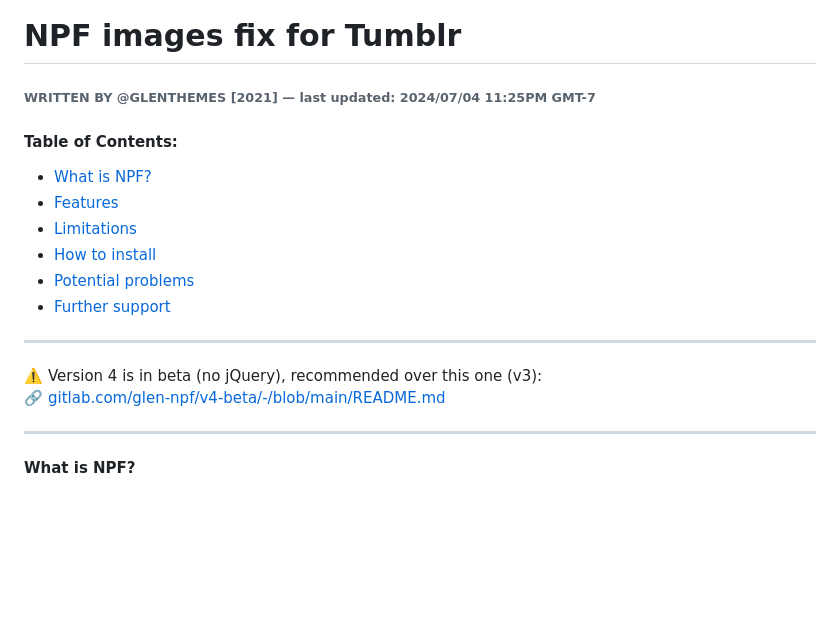
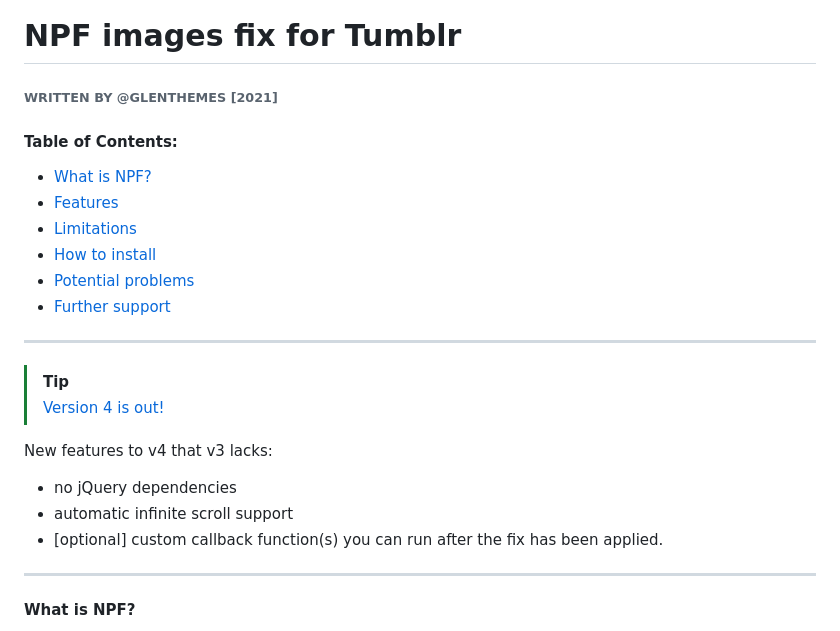
Before and after one commit to npf-images-v3/npf-images-v3.github.io, a Markdown page: README.md, the part around the change. Drawn GitHub-style; blank space fills up the shorter version.

Commit message:
docs: bump to v4

```diff
--- a/README.md
+++ b/README.md
@@ -1,6 +1,6 @@
 # NPF images fix for Tumblr
 
-###### WRITTEN BY @GLENTHEMES [2021] — last updated: 2024/07/04 11:25PM GMT-7
+###### WRITTEN BY @GLENTHEMES [2021]
 
 #### Table of Contents:
 - [What is NPF?](#what-is-npf)
@@ -12,8 +12,13 @@
 
 ---
 
-⚠️&#x2004;Version 4 is in beta (no jQuery), recommended over this one (v3):\
-🔗&#x2004;[gitlab.com/glen-npf/v4-beta/-/blob/main/README.md](https://gitlab.com/glen-npf/v4-beta/-/blob/main/README.md)
+> [!TIP]
+> [Version 4 is out!](https://github.com/glenthemes/npf-images-v4)
+
+New features to v4 that v3 lacks:
+- no jQuery dependencies
+- automatic infinite scroll support
+- [optional] custom callback function(s) you can run after the fix has been applied.
 
 ---
 
```
